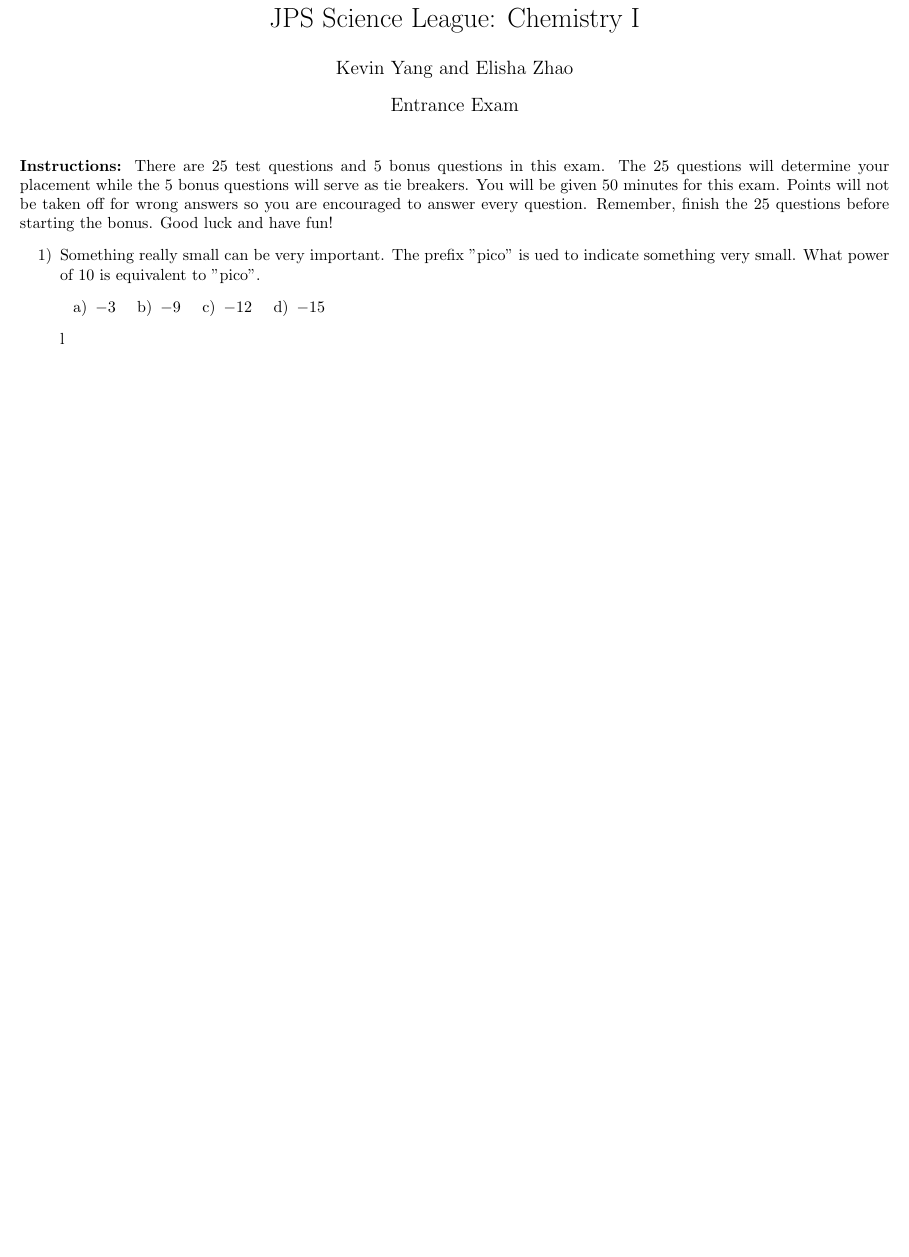
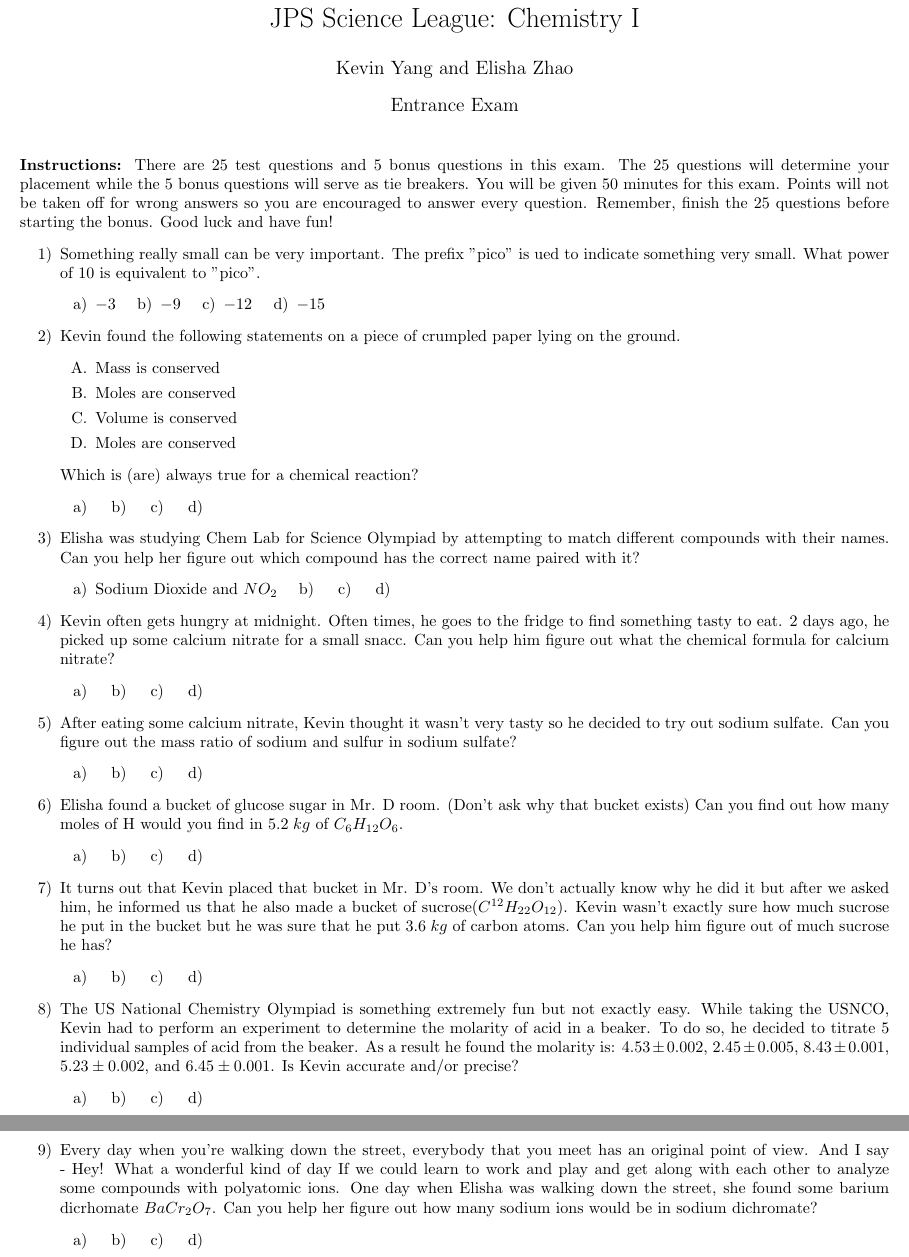
Before and after one commit to Ouroboroz/Science-League, a LaTeX document (Chemistry I/Chemistry I Problems.tex): part of the page before the commit and two parts of pages 1 and 2 of 2 after it, the two joined at a grey line, cut so that both start at the same text, the shorter picture padded with empty space. Compiled offline with pdfLaTeX.

Commit message:
Added more chem Q up to problem 9

```diff
--- a/Chemistry I/Chemistry I Problems.tex
+++ b/Chemistry I/Chemistry I Problems.tex
@@ -36,6 +36,85 @@
 		\end{enumerate}
 		%Question 2: Properties
 		\item[2)]
+		Kevin found the following statements on a piece of crumpled paper lying on the ground.
+		\begin{enumerate}
+			\item[A.] Mass is conserved
+			\item[B.] Moles are conserved
+			\item[C.] Volume is conserved
+			\item[D.] Moles are conserved
+		\end{enumerate}
+		Which is (are) always true for a chemical reaction?
+		\begin{enumerate}
+			\item
+			\inlineitem
+			\inlineitem
+			\inlineitem
+		\end{enumerate}
+		%Question 3: Compounds
+		\item[3)]
+		Elisha was studying Chem Lab for Science Olympiad by attempting to match different compounds with their names. Can you help her figure out which compound has the correct name paired with it?
+		\begin{enumerate}
+			\item Sodium Dioxide and $NO_2$
+			\inlineitem
+			\inlineitem
+			\inlineitem
+		\end{enumerate}
+		%Problem 4: Formulas
+		\item[4)]
+		Kevin often gets hungry at midnight. Often times, he goes to the fridge to find something tasty to eat. 2 days ago, he picked up some calcium nitrate for a small snacc. Can you help him figure out what the chemical formula for calcium nitrate?
+		\begin{enumerate}
+			\item
+			\inlineitem
+			\inlineitem
+			\inlineitem
+		\end{enumerate}
+		%Problem 5: Formulas
+		\item[5)]
+		After eating some calcium nitrate, Kevin thought it wasn't very tasty so he decided to try out sodium sulfate. Can you figure out the mass ratio of sodium and sulfur in sodium sulfate?
+		\begin{enumerate}
+			\item
+			\inlineitem
+			\inlineitem
+			\inlineitem
+		\end{enumerate}
+		%Problem 6: Mole
+		\item[6)]
+		Elisha found a bucket of glucose sugar in Mr. D room. (Don't ask why that bucket exists) Can you find out how many moles of H would you find in $5.2\; kg$ of $C_6H_{12}O_6$.
+		\begin{enumerate}
+			\item
+			\inlineitem
+			\inlineitem
+			\inlineitem
+		\end{enumerate}
+		%Problem 7: Weight Percent
+		\item[7)]
+		It turns out that Kevin placed that bucket in Mr. D's room. We don't actually know why he did it but after we asked him, he informed us that he also made a bucket of sucrose($C^{12}H_{22}O_{12}$). Kevin wasn't exactly sure how much sucrose he put in the bucket but he was sure that he put $3.6\;kg$ of carbon atoms. Can you help him figure out of much sucrose he has?
+		\begin{enumerate}
+			\item
+			\inlineitem
+			\inlineitem
+			\inlineitem
+		\end{enumerate}
+		%Problem 8: Properties
+		\item[8)]
+		The US National Chemistry Olympiad is something extremely fun but not exactly easy. While taking the USNCO, Kevin had to perform an experiment to determine the molarity of acid in a beaker. To do so, he decided to titrate 5 individual samples of acid from the beaker. As a result he found the molarity is: $4.53 \pm 0.002$, $2.45 \pm 0.005$, $8.43 \pm 0.001$, $5.23\pm 0.002$, and $6.45\pm 0.001$. Is Kevin accurate and/or precise?
+		\begin{enumerate}
+			\item
+			\inlineitem
+			\inlineitem
+			\inlineitem
+		\end{enumerate}
+		%Problem 9: Compounds
+		\item[9)]
+		Every day when you're walking down the street, everybody that you meet has an original point of view. And I say - Hey! What a wonderful kind of day If we could learn to work and play and get along with each other to analyze some compounds with polyatomic ions. One day when Elisha was walking down the street, she found some barium dicrhomate $BaCr_2O_7$. Can you help her figure out how many sodium ions would be in sodium dichromate?
+		\begin{enumerate}
+			\item
+			\inlineitem
+			\inlineitem
+			\inlineitem
+		\end{enumerate}
+		%Problem 10: Chemical Reactions
+		\item[10)]
 
-	l\end{enumerate}
+	\end{enumerate}
 \end{document}
```
Also changed, not shown: 1 other file.
